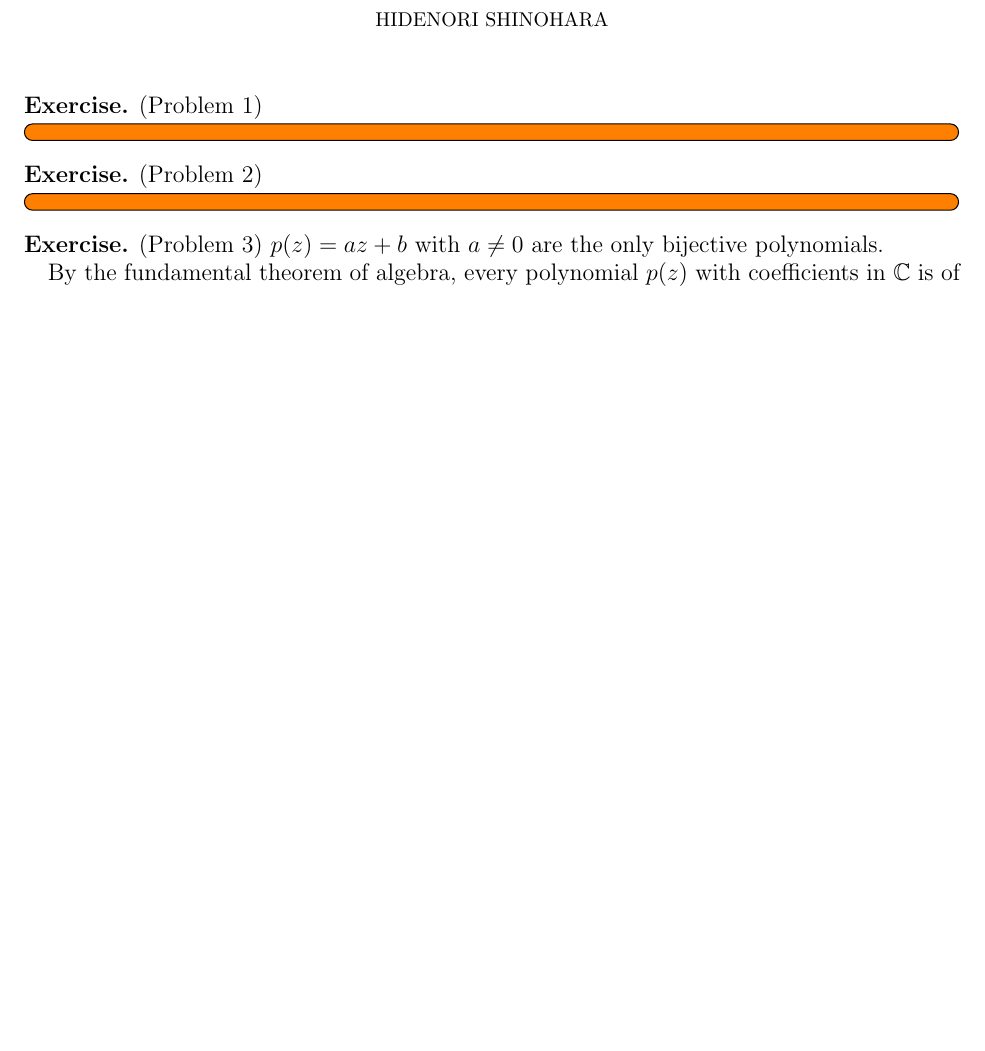
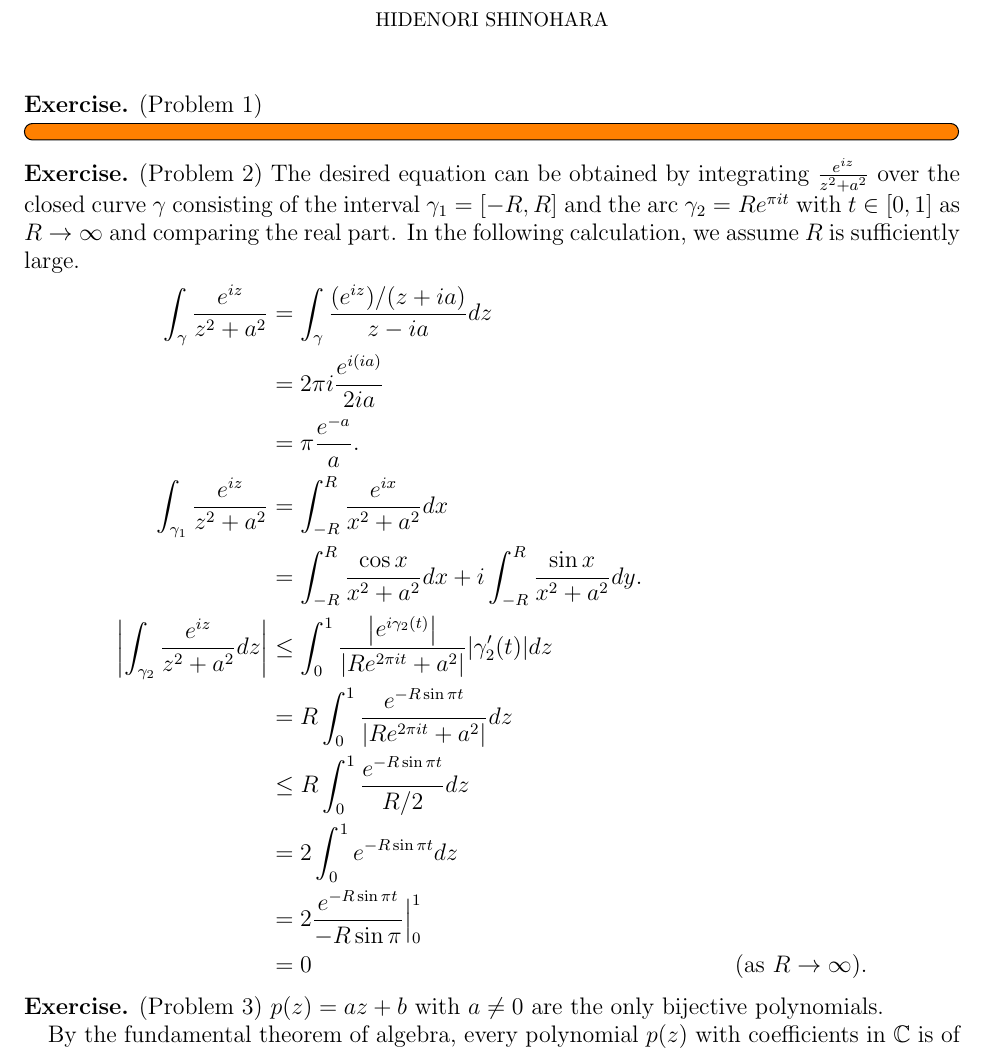
Before and after one commit to hidenori-shinohara/courses, a LaTeX problem sheet (math633/hw5/math633-hw5.tex): part of the page before the commit and part of page 1 of 2 after it, cut so that both start at the same text, the shorter picture padded with empty space. Compiled offline with pdfLaTeX.

Commit message:
Finish Problem 2

```diff
--- a/math633/hw5/math633-hw5.tex
+++ b/math633/hw5/math633-hw5.tex
@@ -67,8 +67,24 @@
 \end{exer}
 
 \begin{exer}{(Problem 2)}
-  \todo[inline,caption={}]{
-  }
+  The desired equation can be obtained by integrating $\frac{e^{iz}}{z^2 + a^2}$ over the closed curve $\gamma$ consisting of the interval $\gamma_1 = [-R, R]$ and the arc $\gamma_2 = Re^{\pi it}$ with $t \in [0, 1]$ as $R \rightarrow \infty$ and comparing the real part.
+  In the following calculation, we assume $R$ is sufficiently large.
+  \begin{align*}
+    \int_{\gamma} \frac{e^{iz}}{z^2 + a^2}
+      &= \int_{\gamma} \frac{(e^{iz})/(z + ia)}{z - ia} dz \\
+      &= 2\pi i\frac{e^{i(ia)}}{2ia} \\
+      &= \pi\frac{e^{-a}}{a}. \\
+    \int_{\gamma_1} \frac{e^{iz}}{z^2 + a^2}
+      &= \int_{-R}^{R} \frac{e^{ix}}{x^2 + a^2} dx \\
+      &= \int_{-R}^{R} \frac{\cos x}{x^2 + a^2} dx + i\int_{-R}^{R} \frac{\sin x}{x^2 + a^2} dy. \\
+    \abs{\int_{\gamma_2}\frac{e^{iz}}{z^2 + a^2} dz}
+      &\leq \int_{0}^{1}\frac{\abs{e^{i\gamma_2(t)}}}{\abs{Re^{2\pi it} + a^2}}\abs{\gamma_2'(t)} dz \\
+      &= R\int_{0}^{1} \frac{e^{-R\sin \pi t}}{\abs{Re^{2\pi it} + a^2}} dz \\
+      &\leq R\int_{0}^{1} \frac{e^{-R\sin \pi t}}{R / 2} dz \\
+      &= 2\int_{0}^{1} e^{-R\sin \pi t} dz \\
+      &= 2\frac{e^{-R\sin \pi t}}{-R \sin \pi} \Big{\vert}^1_0 \\
+      &= 0 & \text{(as $R \rightarrow \infty$)}.
+  \end{align*}
 \end{exer}
 
 \begin{exer}{(Problem 3)}
```
Also changed, not shown: math633/hw5/math633-hw5.pdf.
